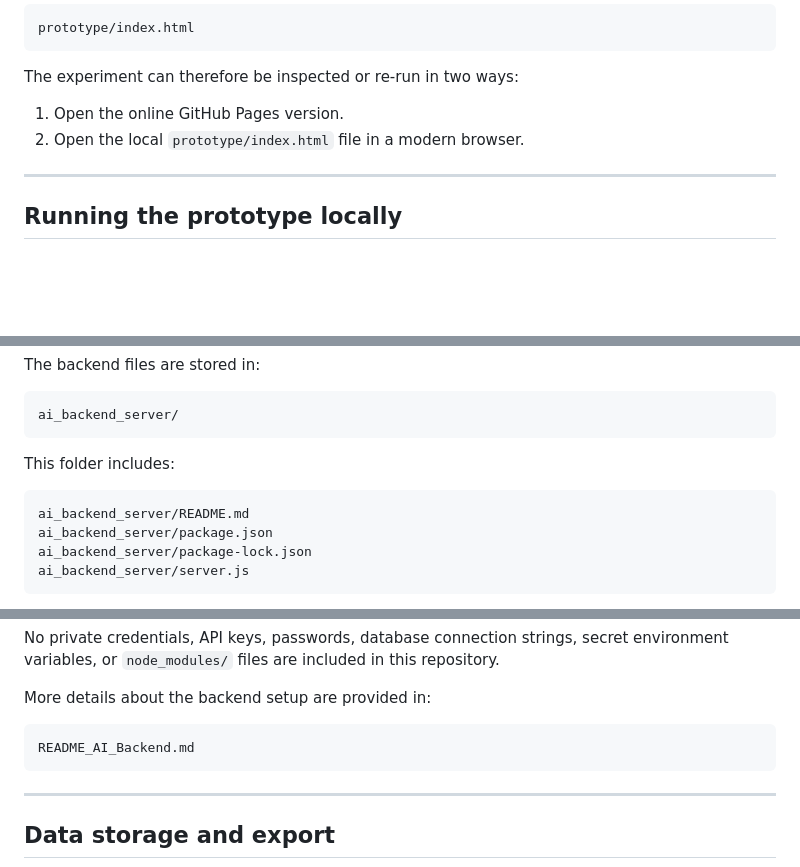
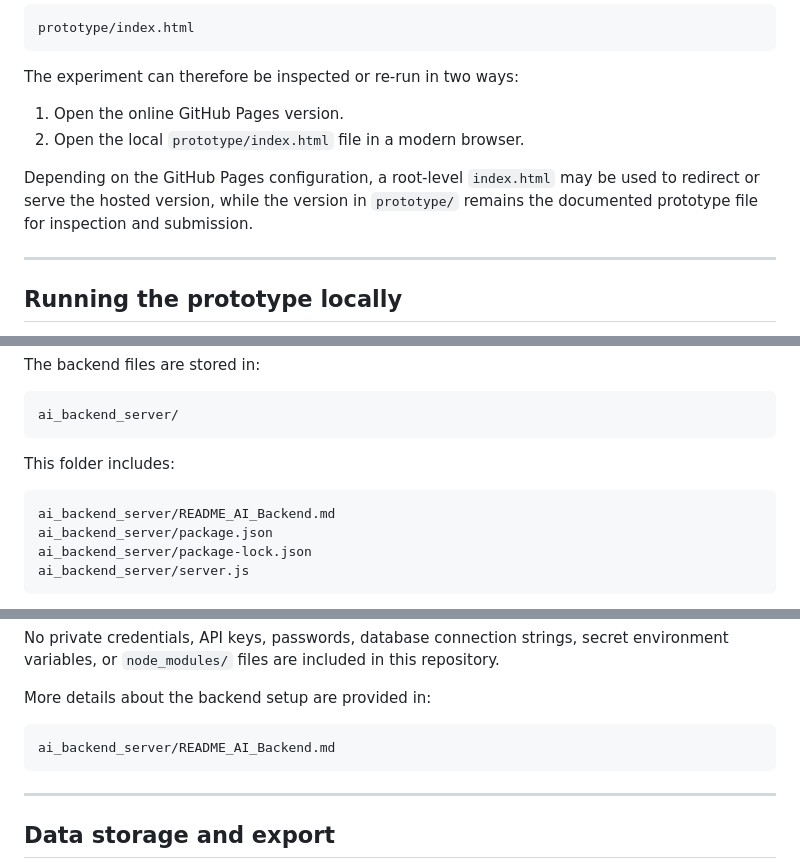
Before and after one commit to p459t7zm6g-sys/Designing-Uncertainty-Aware-AI-Interfaces, a Markdown page: README.md, 3 parts joined by grey strips. GitHub-like rendering; blank space fills up the shorter version.

````diff
--- a/README.md
+++ b/README.md
@@ -133,6 +127,8 @@ The experiment can therefore be inspected or re-run in two ways:
 1. Open the online GitHub Pages version.
 2. Open the local `prototype/index.html` file in a modern browser.
 
+Depending on the GitHub Pages configuration, a root-level `index.html` may be used to redirect or serve the hosted version, while the version in `prototype/` remains the documented prototype file for inspection and submission.
+
 ---
 
 ## Running the prototype locally
@@ -286,7 +264,7 @@ ai_backend_server/
 This folder includes:
 
 ```text
-ai_backend_server/README.md
+ai_backend_server/README_AI_Backend.md
 ai_backend_server/package.json
 ai_backend_server/package-lock.json
 ai_backend_server/server.js
@@ -307,7 +285,7 @@ No private credentials, API keys, passwords, database connection strings, secret
 More details about the backend setup are provided in:
 
 ```text
-README_AI_Backend.md
+ai_backend_server/README_AI_Backend.md
 ```
 
 ---
````
Also changed, not shown: other parts of README.md (+15 -63 lines).
